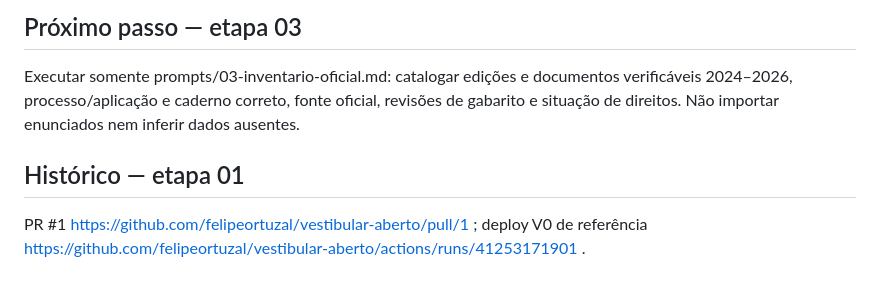
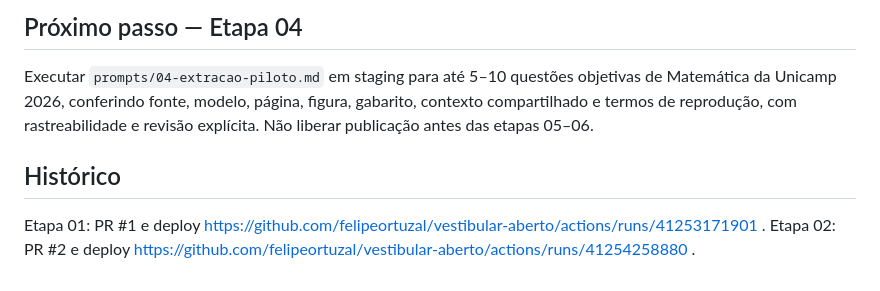
Before and after one commit to felipeortuzal/vestibular-aberto, a Markdown page: docs/STATUS.md, the part around one of its changes. Drawn GitHub-style.

```diff
--- a/docs/STATUS.md
+++ b/docs/STATUS.md
@@ -42,8 +49,9 @@ Sem PDFs ou questões oficiais, licenças reais, verificação de gabarito ofici
 
-## Próximo passo — etapa 03
+## Próximo passo — Etapa 04
 
-Executar somente prompts/03-inventario-oficial.md: catalogar edições e documentos verificáveis 2024–2026, processo/aplicação e caderno correto, fonte oficial, revisões de gabarito e situação de direitos. Não importar enunciados nem inferir dados ausentes.
+Executar `prompts/04-extracao-piloto.md` em staging para até 5–10 questões objetivas de Matemática da Unicamp 2026, conferindo fonte, modelo, página, figura, gabarito, contexto compartilhado e termos de reprodução, com rastreabilidade e revisão explícita. Não liberar publicação antes das etapas 05–06.
 
-## Histórico — etapa 01
+## Histórico
 
-PR #1 https://github.com/felipeortuzal/vestibular-aberto/pull/1 ; deploy V0 de referência https://github.com/felipeortuzal/vestibular-aberto/actions/runs/41253171901 .
+Etapa 01: PR #1 e deploy https://github.com/felipeortuzal/vestibular-aberto/actions/runs/41253171901 .
+Etapa 02: PR #2 e deploy https://github.com/felipeortuzal/vestibular-aberto/actions/runs/41254258880 .
```
Also changed, not shown: other parts of docs/STATUS.md (+32 -25 lines).
